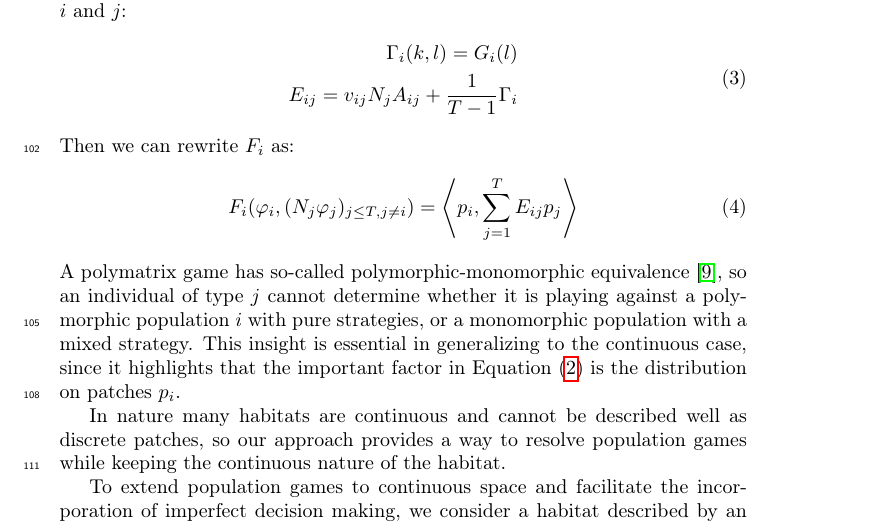
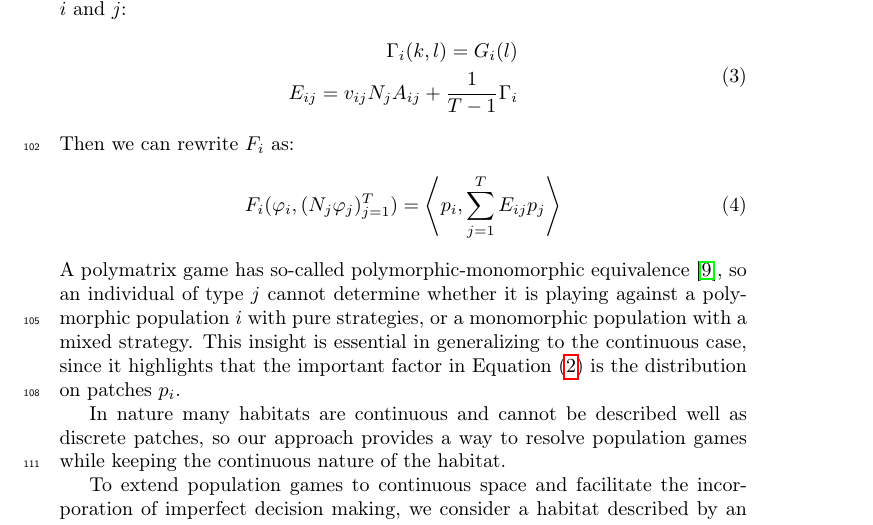
Before and after one commit to jemff/food_web, a LaTeX paper (results/main.tex, which reads results/general_model.tex): part of page 5 of 24, cut so that both start at the same text. Compiled offline with pdfLaTeX.

Commit message:
Fixed a subscript

```diff
--- a/results/general_model.tex
+++ b/results/general_model.tex
@@ -29,7 +29,7 @@ The system of utilities in \Cref{eq:utility_pm} can equivalently be interpreted
 \end{equation}
 Then we can rewrite $F_i$ as:
 \begin{equation}
-  F_i(\phi_i, (N_j \phi_j)_{j \leq T, j \neq i}) = \ip{p_i}{\sum_{j=1}^T E_{ij} p_j}
+  F_i(\phi_i, (N_j \phi_j)_{j=1}^T) = \ip{p_i}{\sum_{j=1}^T E_{ij} p_j}
 \end{equation}
 A polymatrix game has so-called polymorphic-monomorphic equivalence \citep{broom2013game}, so an individual of type $j$ cannot determine whether it is playing against a polymorphic population $i$ with pure strategies, or a monomorphic population with a mixed strategy. This insight is essential in generalizing to the continuous case, since it highlights that the important factor in \Cref{eq:utility_pm} is the distribution on patches $p_i$.
 
```
